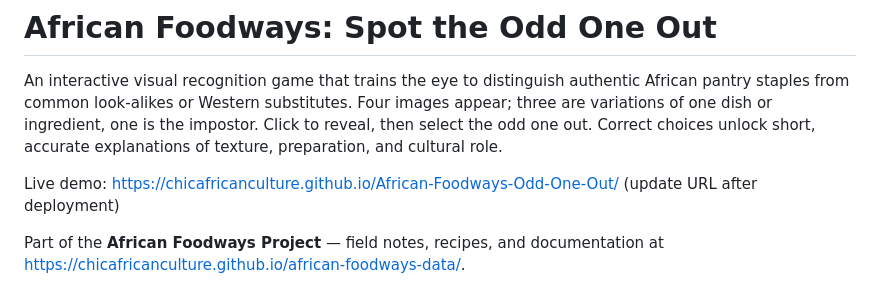
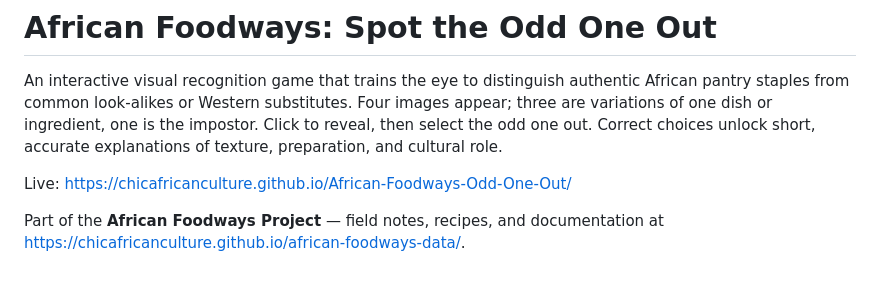
Before and after one commit to ChicAfricanCulture/Odd-One-Out, a Markdown page: README.md, the part around the change. Rendered like a GitHub page.

```diff
--- a/README.md
+++ b/README.md
@@ -2,7 +2,7 @@
 
 An interactive visual recognition game that trains the eye to distinguish authentic African pantry staples from common look-alikes or Western substitutes. Four images appear; three are variations of one dish or ingredient, one is the impostor. Click to reveal, then select the odd one out. Correct choices unlock short, accurate explanations of texture, preparation, and cultural role.
 
-Live demo: [https://chicafricanculture.github.io/African-Foodways-Odd-One-Out/](https://chicafricanculture.github.io/African-Foodways-Odd-One-Out/) (update URL after deployment)
+Live: [https://chicafricanculture.github.io/African-Foodways-Odd-One-Out/]([https://chicafricanculture.github.io/African-Foodways-Odd-One-Out](https://chicafricanculture.github.io/Odd-One-Out/)/)
 
 Part of the **African Foodways Project** — field notes, recipes, and documentation at https://chicafricanculture.github.io/african-foodways-data/.
 
```
